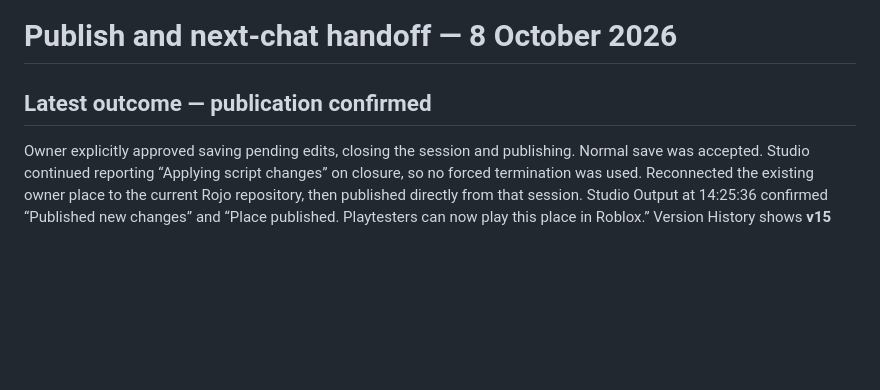
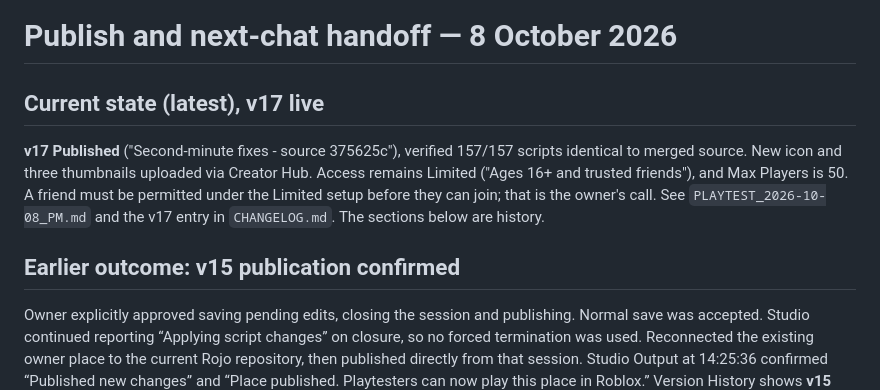
Before and after one commit to hownoms/roblox-dev, a Markdown page: docs/PUBLISH_HANDOFF_2026-10-08.md, the part around the change. GitHub-like rendering; blank space fills up the shorter version.

```diff
--- a/docs/PUBLISH_HANDOFF_2026-10-08.md
+++ b/docs/PUBLISH_HANDOFF_2026-10-08.md
@@ -1,6 +1,10 @@
 # Publish and next-chat handoff — 8 October 2026
 
-## Latest outcome — publication confirmed
+## Current state (latest), v17 live
+
+**v17 Published** ("Second-minute fixes - source 375625c"), verified 157/157 scripts identical to merged source. New icon and three thumbnails uploaded via Creator Hub. Access remains Limited ("Ages 16+ and trusted friends"), and Max Players is 50. A friend must be permitted under the Limited setup before they can join; that is the owner's call. See `PLAYTEST_2026-10-08_PM.md` and the v17 entry in `CHANGELOG.md`. The sections below are history.
+
+## Earlier outcome: v15 publication confirmed
 
 Owner explicitly approved saving pending edits, closing the session and publishing. Normal save was accepted. Studio continued reporting “Applying script changes” on closure, so no forced termination was used. Reconnected the existing owner place to the current Rojo repository, then published directly from that session. Studio Output at 14:25:36 confirmed “Published new changes” and “Place published. Playtesters can now play this place in Roblox.” Version History shows **v15 Published**, titled **Discovery verification - source faa5d8e (PR 26)**. Evidence: `marketing/publication-evidence-2026-10-08/`.
 
```
Also changed, not shown: docs/CHANGELOG.md (+11 -0 lines).
